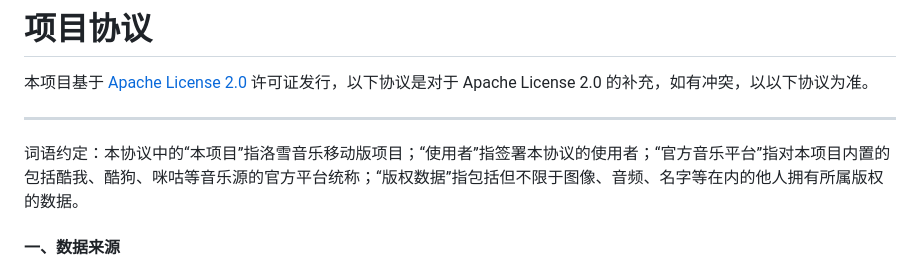
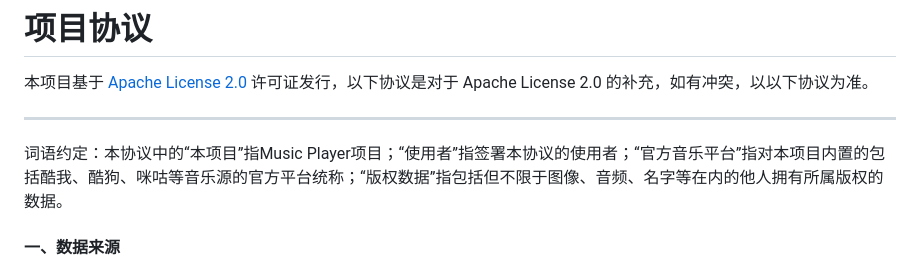
Before and after one commit to hereTac/Cymusic, a Markdown page: README.md, the part around the change. Drawn GitHub-style.

Commit message:
更新readme

```diff
--- a/README.md
+++ b/README.md
@@ -35,7 +35,7 @@ npx expo run:ios
 
 ---
 
-词语约定：本协议中的“本项目”指洛雪音乐移动版项目；“使用者”指签署本协议的使用者；“官方音乐平台”指对本项目内置的包括酷我、酷狗、咪咕等音乐源的官方平台统称；“版权数据”指包括但不限于图像、音频、名字等在内的他人拥有所属版权的数据。
+词语约定：本协议中的“本项目”指Music Player项目；“使用者”指签署本协议的使用者；“官方音乐平台”指对本项目内置的包括酷我、酷狗、咪咕等音乐源的官方平台统称；“版权数据”指包括但不限于图像、音频、名字等在内的他人拥有所属版权的数据。
 
 #### 一、数据来源
 
```
